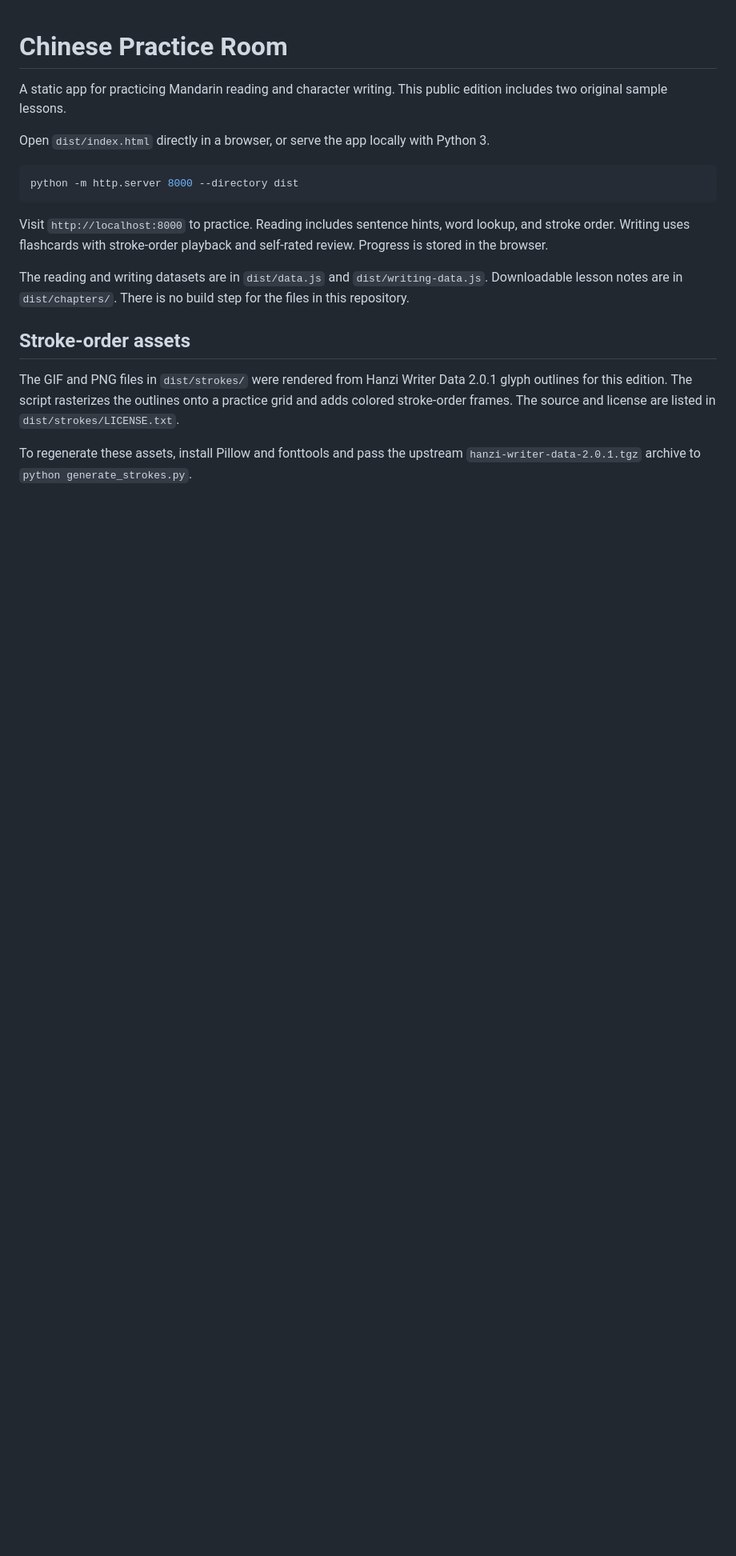
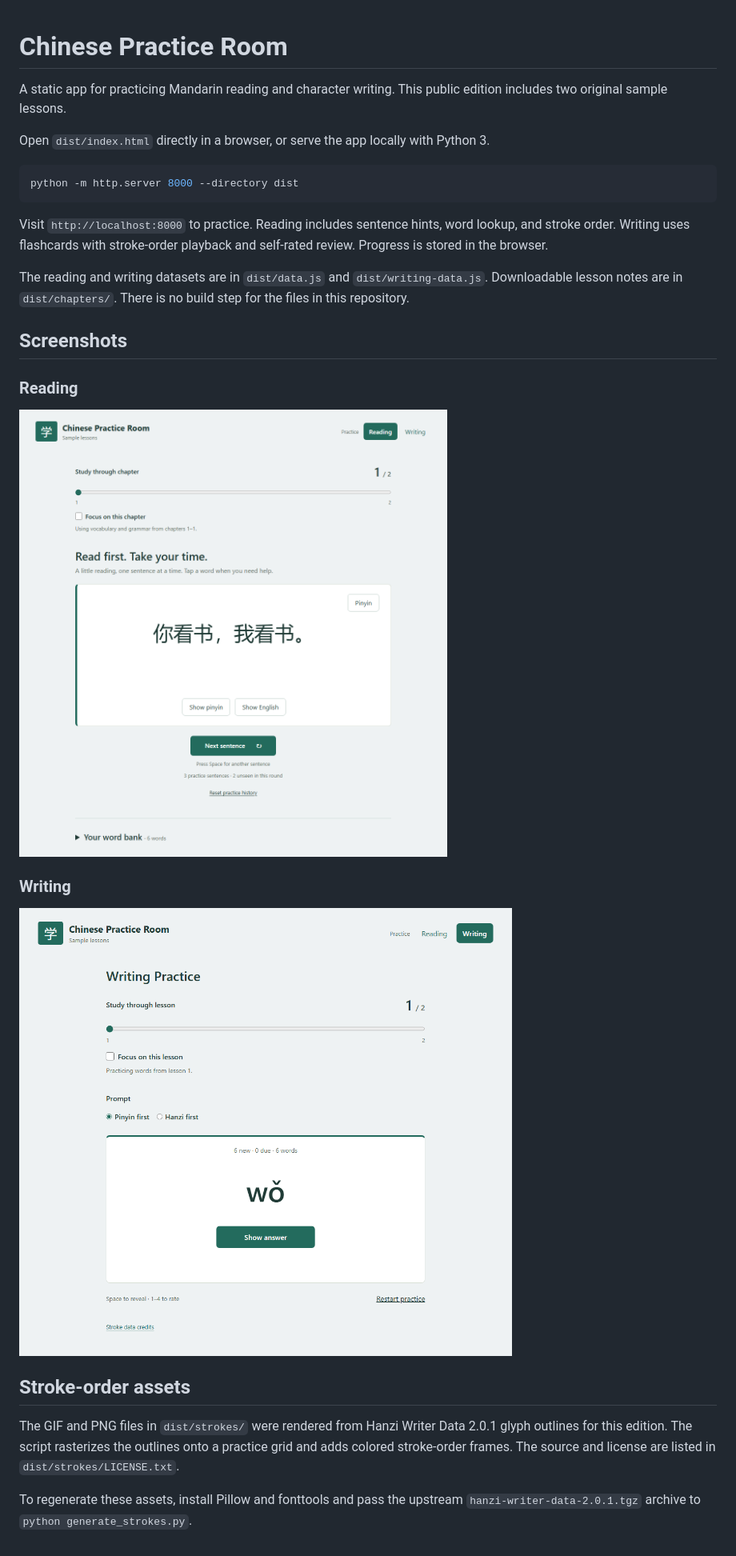
Before and after one commit to Hernyg/chinese-practice-room, a Markdown page: README.md, the part around the change. Shown at 80% size. GitHub-like rendering; pictures changed too: screenshots/reading.png (added), screenshots/writing.png (added); blank space fills up the shorter version.

Commit message:
Add practice page screenshots and correct language detection

```diff
--- a/README.md
+++ b/README.md
@@ -12,6 +12,16 @@ Visit `http://localhost:8000` to practice. Reading includes sentence hints, word
 
 The reading and writing datasets are in `dist/data.js` and `dist/writing-data.js`. Downloadable lesson notes are in `dist/chapters/`. There is no build step for the files in this repository.
 
+## Screenshots
+
+### Reading
+
+![Reading practice with a Mandarin sentence and controls for pinyin and English hints](screenshots/reading.png)
+
+### Writing
+
+![Writing practice with a pinyin flashcard and the Show answer button](screenshots/writing.png)
+
 ## Stroke-order assets
 
 The GIF and PNG files in `dist/strokes/` were rendered from Hanzi Writer Data 2.0.1 glyph outlines for this edition. The script rasterizes the outlines onto a practice grid and adds colored stroke-order frames. The source and license are listed in `dist/strokes/LICENSE.txt`.
```
Also changed, not shown: 1 other file.
